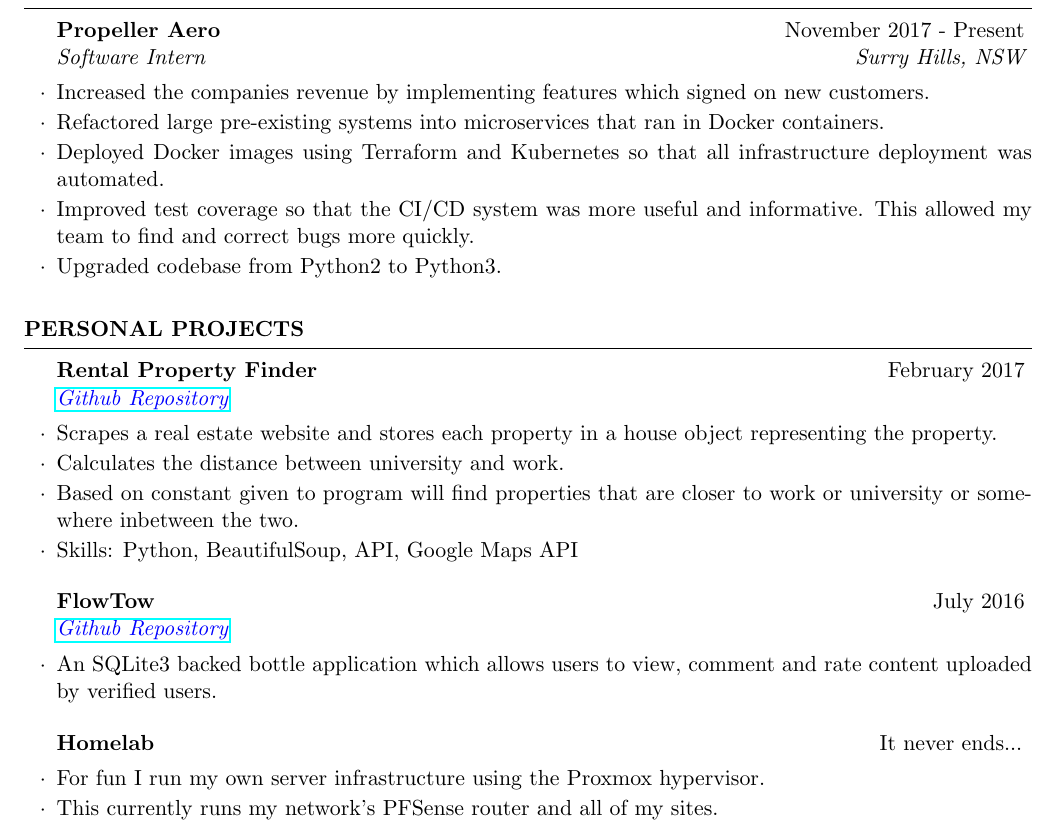
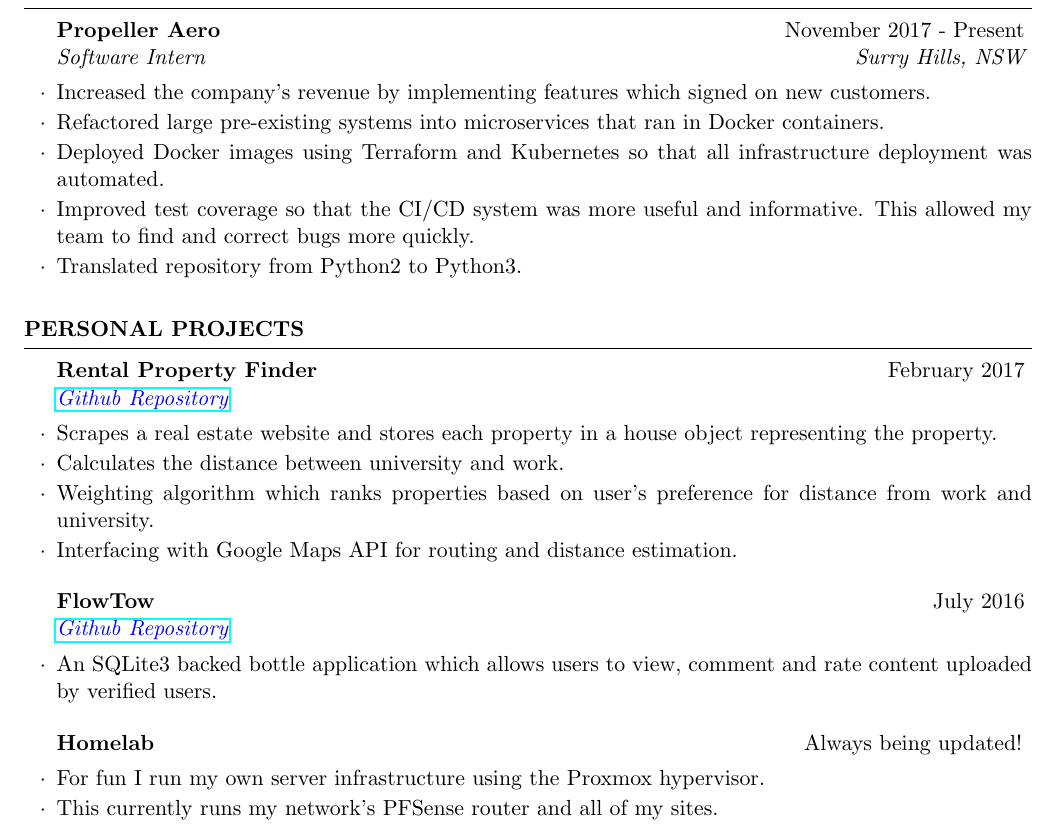
Before and after one commit to Tyler-Cash/Latex-Resume, a LaTeX CV (resume.tex): part of the page, cut so that both start at the same text. Compiled offline with pdfLaTeX.

Commit message:
Corrected typos and improved readability

```diff
--- a/resume.tex
+++ b/resume.tex
@@ -47,11 +47,11 @@ B.Sc. major in Computing \\
 \begin{rSection}{Experience}
 
 \begin{rSubsection}{Propeller Aero}{November 2017 - Present}{Software Intern}{Surry Hills, NSW}
-\item Increased the companies revenue by implementing features which signed on new customers.
+\item Increased the company's revenue by implementing features which signed on new customers.
 \item Refactored large pre-existing systems into microservices that ran in Docker containers.
 \item Deployed Docker images using Terraform and Kubernetes so that all infrastructure deployment was automated.
 \item Improved test coverage so that the CI/CD system was more useful and informative. This allowed my team to find and correct bugs more quickly.
-\item Upgraded codebase from Python2 to Python3.
+\item Translated repository from Python2 to Python3.
 \end{rSubsection}
 
 \end{rSection}
@@ -65,8 +65,8 @@ B.Sc. major in Computing \\
 \begin{rSubsection}{Rental Property Finder}{February 2017}{\href{https://github.com/Tyler-Cash/FindRentalHome}{\color{blue}{Github Repository}}}{}
 \item Scrapes a real estate website and stores each property in a house object representing the property.
 \item Calculates the distance between university and work.
-\item Based on constant given to program will find properties that are closer to work or university or somewhere inbetween the two.
-\item Skills: Python, BeautifulSoup, API, Google Maps API
+\item Weighting algorithm which ranks properties based on user's preference for distance from work and university.
+\item Interfacing with Google Maps API for routing and distance estimation.
 \end{rSubsection}
 
 %------------------------------------------------
@@ -77,7 +77,7 @@ B.Sc. major in Computing \\
 
 %------------------------------------------------
 
-\begin{rSubsection}{Homelab}{It never ends...}{}{}
+\begin{rSubsection}{Homelab}{Always being updated!}{}{}
 \item For fun I run my own server infrastructure using the Proxmox hypervisor.
 \item This currently runs my network's PFSense router and all of my sites.
 \item It used to host my Jira agile board. I also used it to implement CI/CD for a few projects.
```
